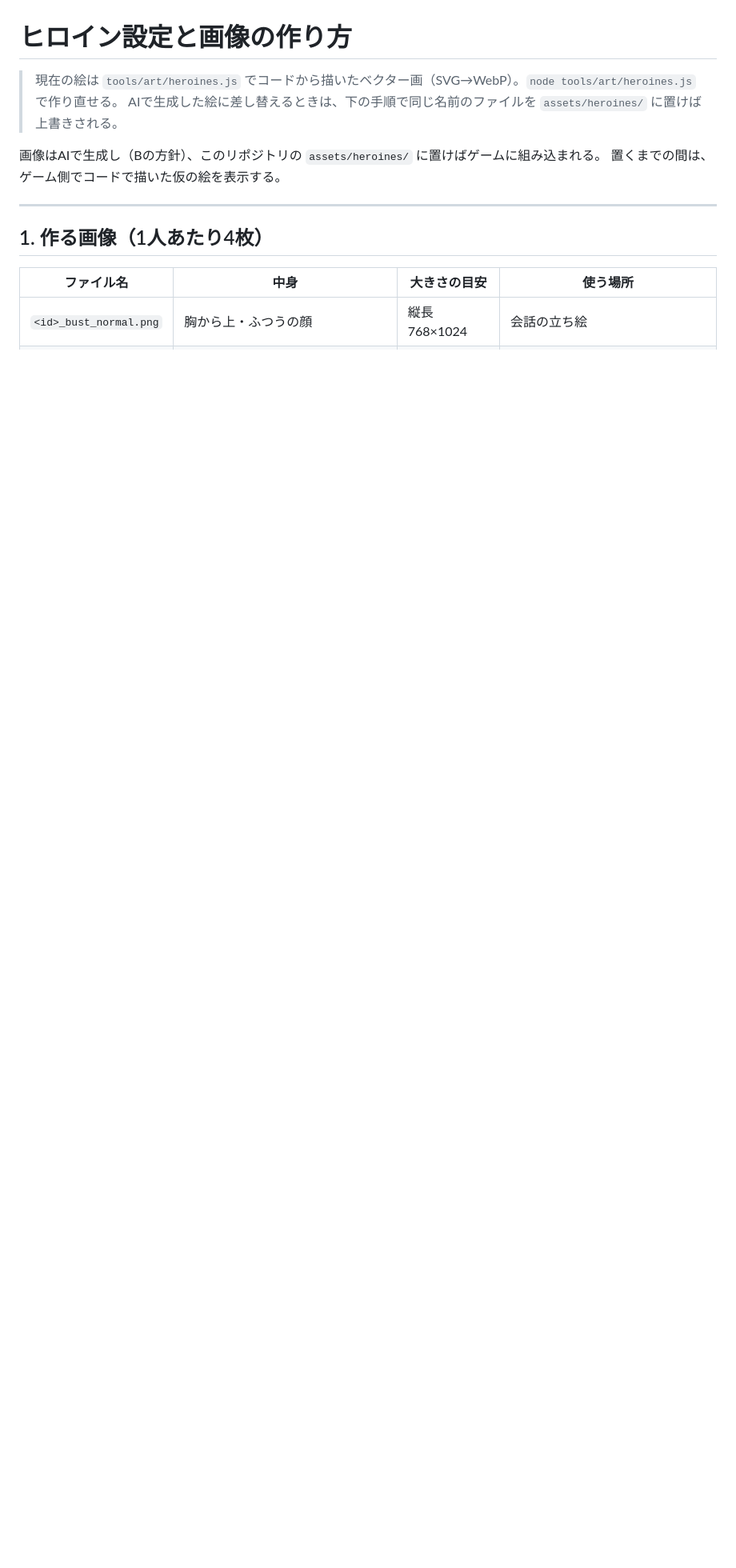
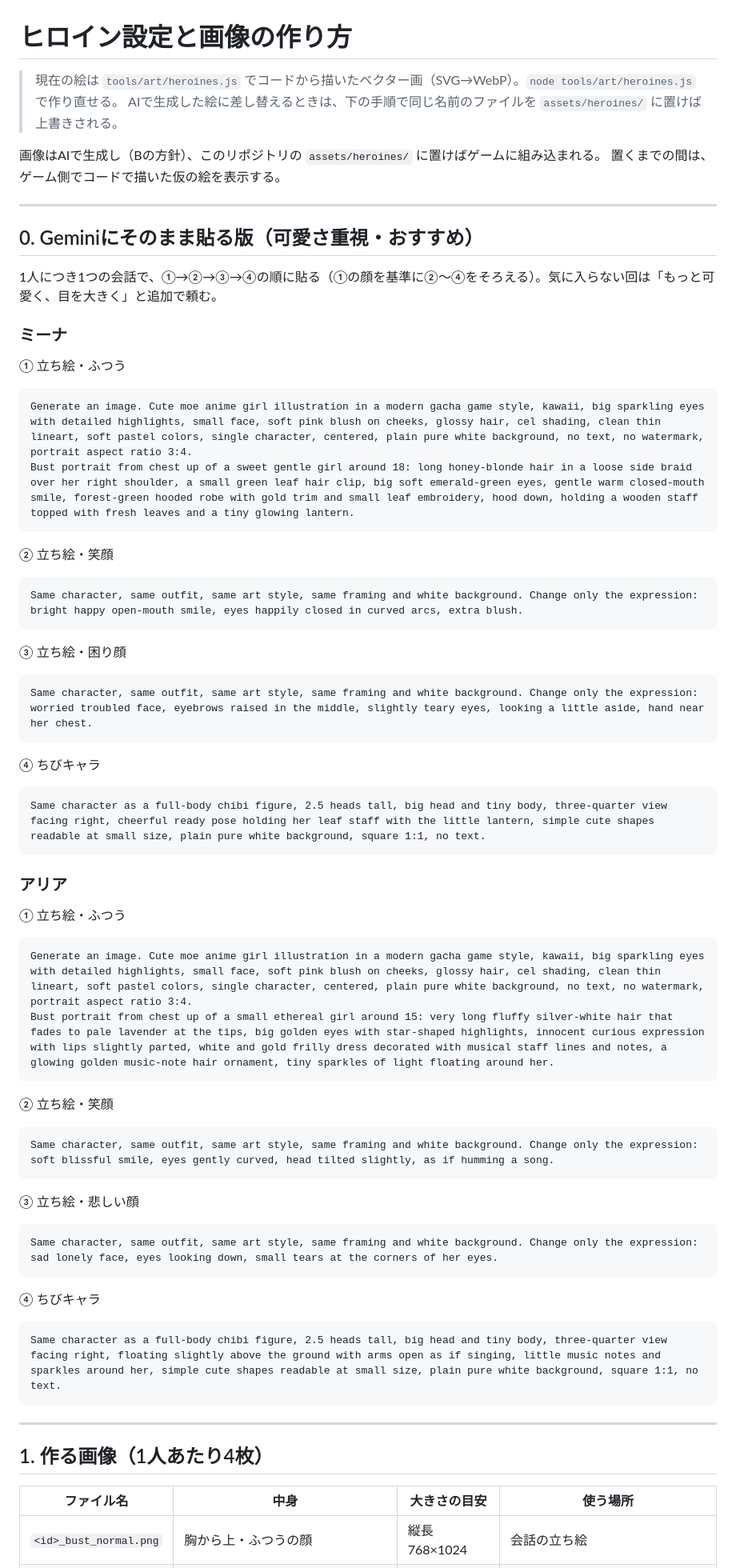
Before and after one commit to zero-one-form/internship, a Markdown page: docs/HEROINES.md, the part around the change. Shown at 80% size. Drawn GitHub-style; blank space fills up the shorter version.

Commit message:
docs: ready-to-paste Gemini prompts for cuter heroine art
Co-Authored-By: Claude Opus 5.5 <noreply@anthropic.com>
Claude-Session: https://claude.ai/code/session_01NU6W9Yh3jMUNh65aQZcTxw

````diff
--- a/docs/HEROINES.md
+++ b/docs/HEROINES.md
@@ -5,6 +5,50 @@
 
 画像はAIで生成し（Bの方針）、このリポジトリの `assets/heroines/` に置けばゲームに組み込まれる。
 置くまでの間は、ゲーム側でコードで描いた仮の絵を表示する。
+
+---
+
+## 0. Geminiにそのまま貼る版（可愛さ重視・おすすめ）
+
+1人につき1つの会話で、①→②→③→④の順に貼る（①の顔を基準に②〜④をそろえる）。気に入らない回は「もっと可愛く、目を大きく」と追加で頼む。
+
+### ミーナ
+① 立ち絵・ふつう
+```
+Generate an image. Cute moe anime girl illustration in a modern gacha game style, kawaii, big sparkling eyes with detailed highlights, small face, soft pink blush on cheeks, glossy hair, cel shading, clean thin lineart, soft pastel colors, single character, centered, plain pure white background, no text, no watermark, portrait aspect ratio 3:4.
+Bust portrait from chest up of a sweet gentle girl around 18: long honey-blonde hair in a loose side braid over her right shoulder, a small green leaf hair clip, big soft emerald-green eyes, gentle warm closed-mouth smile, forest-green hooded robe with gold trim and small leaf embroidery, hood down, holding a wooden staff topped with fresh leaves and a tiny glowing lantern.
+```
+② 立ち絵・笑顔
+```
+Same character, same outfit, same art style, same framing and white background. Change only the expression: bright happy open-mouth smile, eyes happily closed in curved arcs, extra blush.
+```
+③ 立ち絵・困り顔
+```
+Same character, same outfit, same art style, same framing and white background. Change only the expression: worried troubled face, eyebrows raised in the middle, slightly teary eyes, looking a little aside, hand near her chest.
+```
+④ ちびキャラ
+```
+Same character as a full-body chibi figure, 2.5 heads tall, big head and tiny body, three-quarter view facing right, cheerful ready pose holding her leaf staff with the little lantern, simple cute shapes readable at small size, plain pure white background, square 1:1, no text.
+```
+
+### アリア
+① 立ち絵・ふつう
+```
+Generate an image. Cute moe anime girl illustration in a modern gacha game style, kawaii, big sparkling eyes with detailed highlights, small face, soft pink blush on cheeks, glossy hair, cel shading, clean thin lineart, soft pastel colors, single character, centered, plain pure white background, no text, no watermark, portrait aspect ratio 3:4.
+Bust portrait from chest up of a small ethereal girl around 15: very long fluffy silver-white hair that fades to pale lavender at the tips, big golden eyes with star-shaped highlights, innocent curious expression with lips slightly parted, white and gold frilly dress decorated with musical staff lines and notes, a glowing golden music-note hair ornament, tiny sparkles of light floating around her.
+```
+② 立ち絵・笑顔
+```
+Same character, same outfit, same art style, same framing and white background. Change only the expression: soft blissful smile, eyes gently curved, head tilted slightly, as if humming a song.
+```
+③ 立ち絵・悲しい顔
+```
+Same character, same outfit, same art style, same framing and white background. Change only the expression: sad lonely face, eyes looking down, small tears at the corners of her eyes.
+```
+④ ちびキャラ
+```
+Same character as a full-body chibi figure, 2.5 heads tall, big head and tiny body, three-quarter view facing right, floating slightly above the ground with arms open as if singing, little music notes and sparkles around her, simple cute shapes readable at small size, plain pure white background, square 1:1, no text.
+```
 
 ---
 
````
